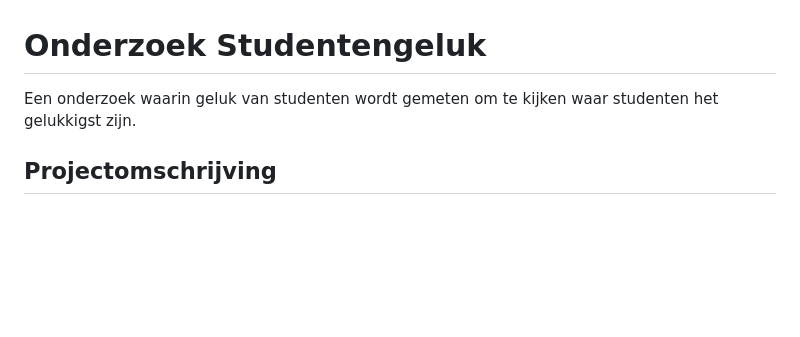
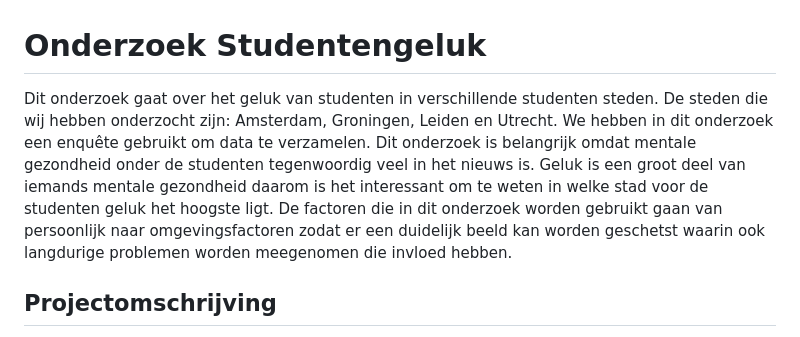
Before and after one commit to sstormpie/Onderzoek-Studentengeluk, a Markdown page: README.md, the part around the change. Drawn GitHub-style; blank space fills up the shorter version.

```diff
--- a/README.md
+++ b/README.md
@@ -1,6 +1,6 @@
 # Onderzoek Studentengeluk
 
-Een onderzoek waarin geluk van studenten wordt gemeten om te kijken waar studenten het gelukkigst zijn.
+Dit onderzoek gaat over het geluk van studenten in verschillende studenten steden. De steden die wij hebben onderzocht zijn: Amsterdam, Groningen, Leiden en Utrecht. We hebben in dit onderzoek een enquête gebruikt om data te verzamelen. Dit onderzoek is belangrijk omdat mentale gezondheid onder de studenten tegenwoordig veel in het nieuws is. Geluk is een groot deel van iemands mentale gezondheid daarom is het interessant om te weten in welke stad voor de studenten geluk het hoogste ligt. De factoren die in dit onderzoek worden gebruikt gaan van persoonlijk naar omgevingsfactoren zodat er een duidelijk beeld kan worden geschetst waarin ook langdurige problemen worden meegenomen die invloed hebben.
 
 ## Projectomschrijving
 
```
